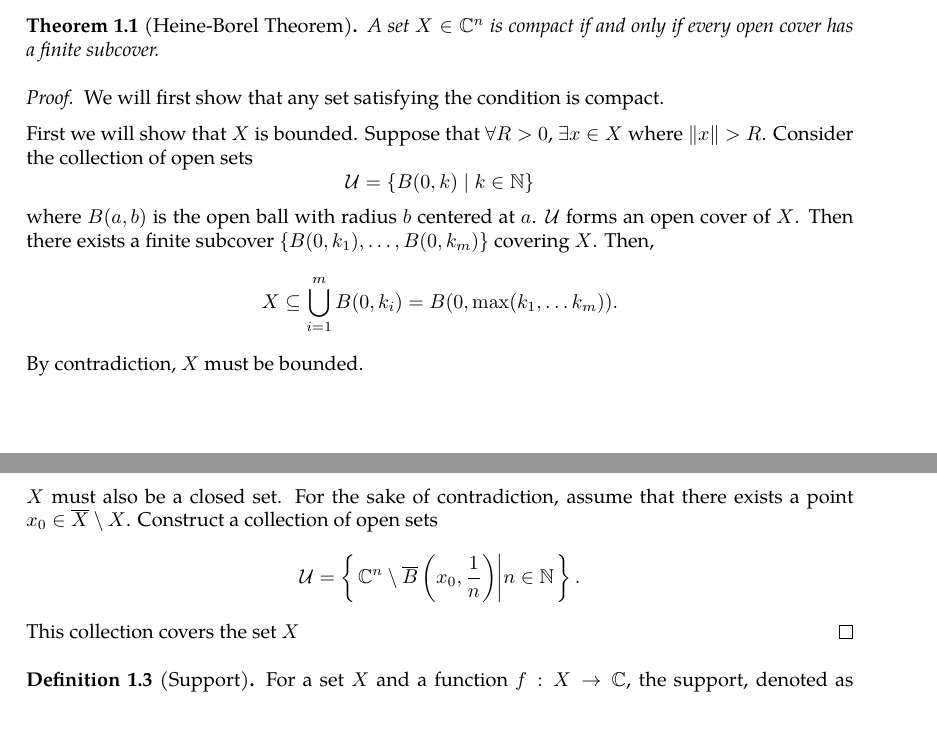
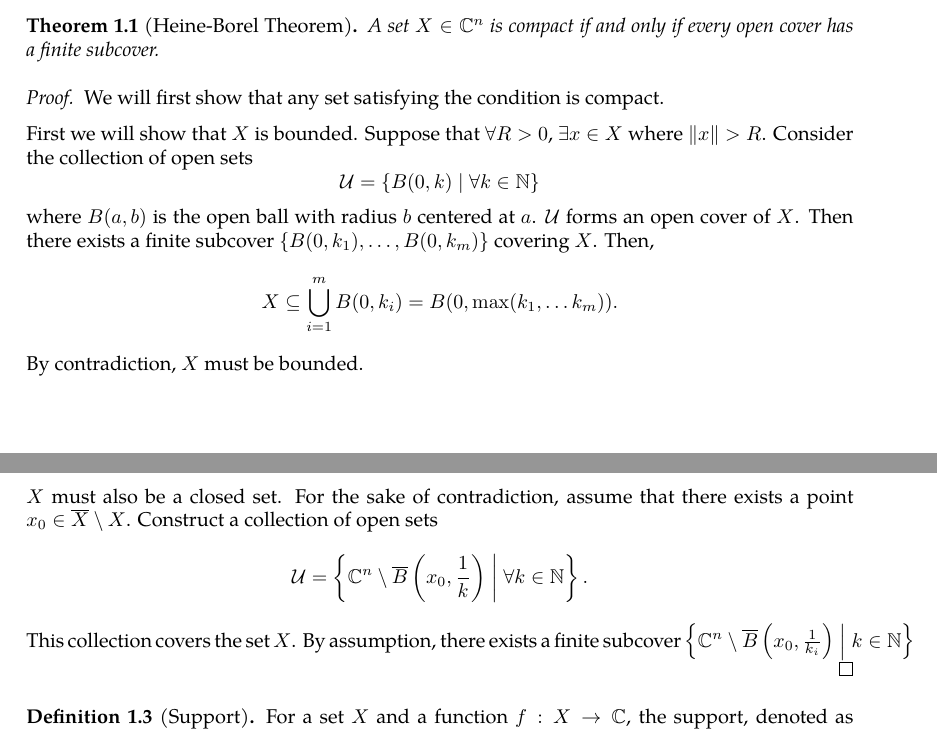
Before and after one commit to slipperking/complex-analysis-latex, a LaTeX document (main.tex): two parts of pages 1 and 2 of 2, joined at a grey line, cut so that both start at the same text. Compiled offline with pdfLaTeX.

Commit message:
overleaf_to_git (Fri May 16 17:20:34 2025 -0700): update main.tex from r435 to r450

```diff
--- a/main.tex
+++ b/main.tex
@@ -73,10 +73,10 @@ For a set $A\in\mathbb{C}^n$, define the closure of $A$, or $\overline{A}$ to be
 \begin{proof}
     We will first show that any set satisfying the condition is compact.
 
-    First we will show that $X$ is bounded. Suppose that $\forall R>0$, $\exists x\in X$ where $\|x\|>R$. Consider the collection of open sets \[\mathcal{U}=\{B(0,k)\mid k\in\mathbb{N}\}\] where $B(a,b)$ is the open ball with radius $b$ centered at $a$. $\mathcal{U}$ forms an open cover of $X$. Then there exists a finite subcover $\{B(0,k_1),\ldots,B(0,k_m)\}$ covering $X$. Then, \[X\subseteq\bigcup_{i=1}^mB(0,k_i)=B(0,\max(k_1,\ldots k_m)).\] By contradiction, \(X\) must be bounded.
+    First we will show that $X$ is bounded. Suppose that $\forall R>0$, $\exists x\in X$ where $\|x\|>R$. Consider the collection of open sets \[\mathcal{U}=\{B(0,k)\mid \forall k\in\mathbb{N}\}\] where $B(a,b)$ is the open ball with radius $b$ centered at $a$. $\mathcal{U}$ forms an open cover of $X$. Then there exists a finite subcover $\{B(0,k_1),\ldots,B(0,k_m)\}$ covering $X$. Then, \[X\subseteq\bigcup_{i=1}^mB(0,k_i)=B(0,\max(k_1,\ldots k_m)).\] By contradiction, \(X\) must be bounded.
 
     $X$ must also be a closed set. For the sake of contradiction, assume that there exists a point $x_0\in\overline{X}\setminus X$. Construct a collection of open sets
-    \[\mathcal{U}=\left\{\left.\mathbb{C}^n\setminus\overline{B}\left(x_0,\frac{1}{n}\right)\middle|n\in\mathbb{N}\right.\right\}.\] This collection covers the set $X$
+    \[\mathcal{U}=\left\{\mathbb{C}^n\setminus\overline{B}\left(x_0,\frac{1}{k}\right)\;\middle|\; \forall k\in\mathbb{N}\right\}.\] This collection covers the set $X$. By assumption, there exists a finite subcover \(\left\{\mathbb{C}^n\setminus\overline{B}\left(x_0,\frac{1}{k_i}\right)\;\middle|\; k\in\mathbb{N}\right\}\)
 \end{proof}
 \begin{definition}[Support]\label{def:support}
     For a set $X$ and a function $f:X\to\mathbb{C}$, the support, denoted as \(\supp(f)=\overline{\{x\in X\mid f(x)\neq 0\}}\), or the closure of the set for which $f$ is non-zero.
```
